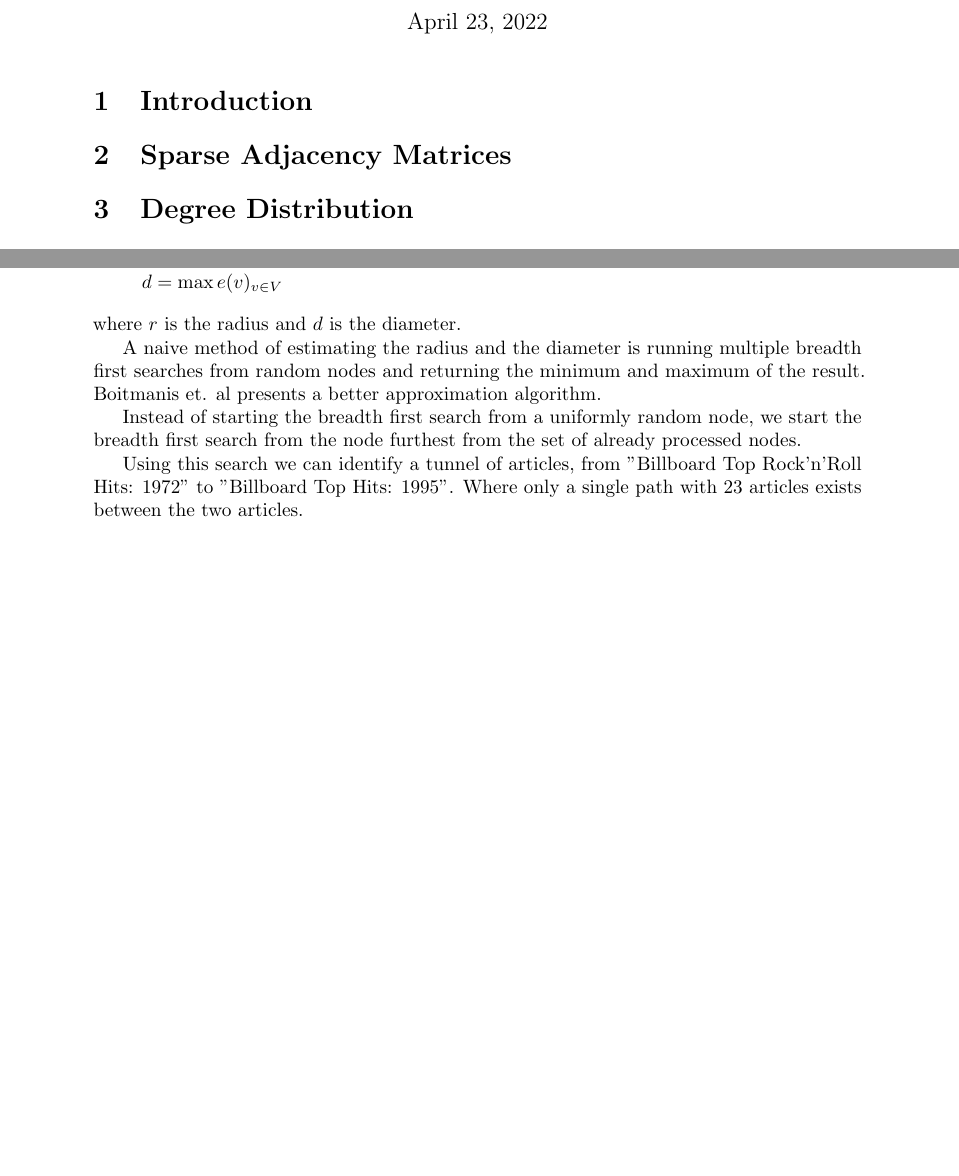
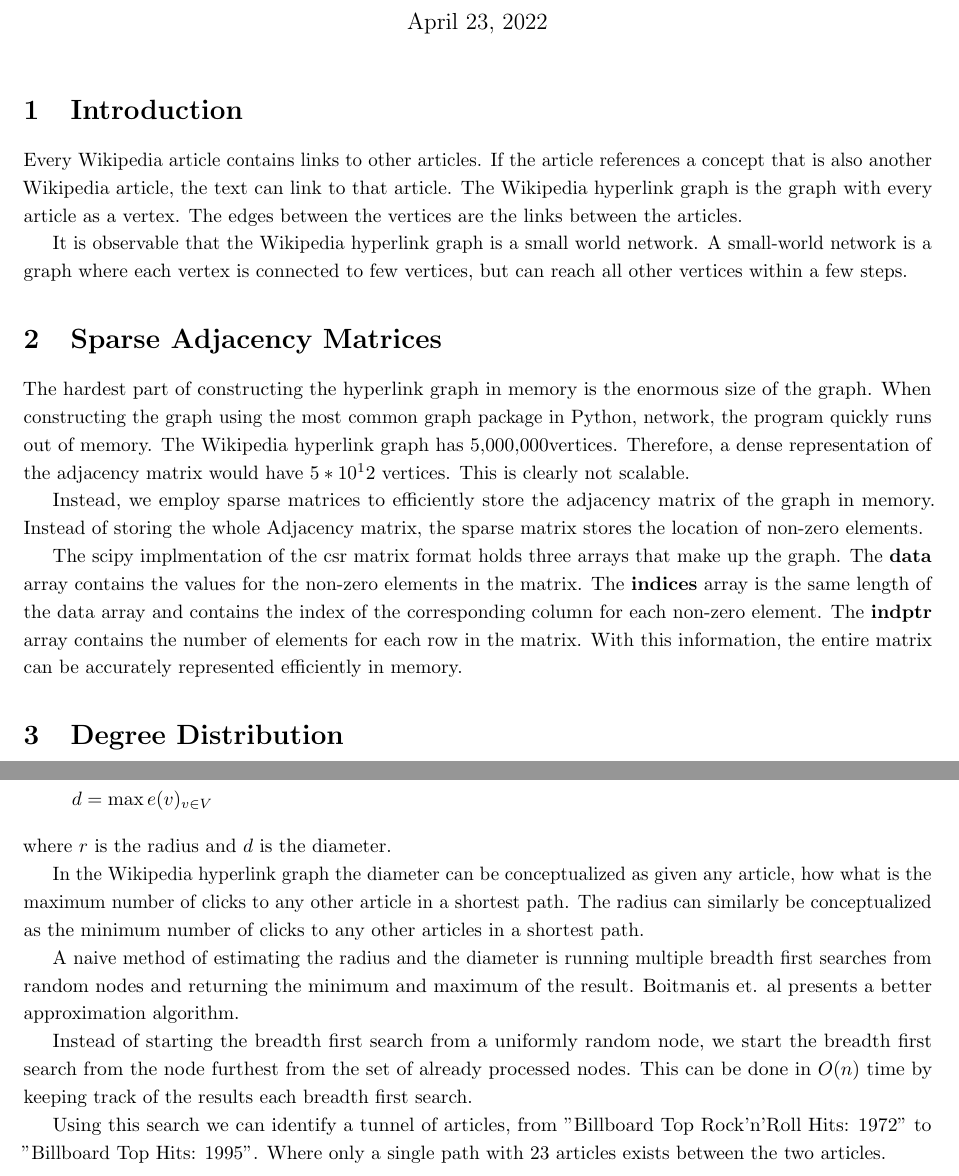
Before and after one commit to gusberinger/WikiNetworks, a LaTeX document (report.tex): two parts of pages 1 and 3 of 4, joined at a grey line, cut so that both start at the same text, the shorter picture padded with empty space. Compiled offline with pdfLaTeX.

Commit message:
wrote intro and csr section

```diff
--- a/report.tex
+++ b/report.tex
@@ -7,6 +7,7 @@
 \usepackage[shortlabels]{enumitem}
 \usepackage{listings}
 \usepackage{xcolor}
+\usepackage{fullpage}
 
 \definecolor{codegreen}{rgb}{0,0.6,0}
 \definecolor{codegray}{rgb}{0.5,0.5,0.5}
@@ -32,6 +33,8 @@
 }
 \lstset{style=mystyle}
 
+\linespread{1.2}
+
 \author{Gus Beringer}
 \title{Capstone Project}
 
@@ -54,11 +57,25 @@
 
 \section{Introduction}
 
+Every Wikipedia article contains links to other articles. If the article references a concept that is also another Wikipedia article, the text can link to that article.
+The Wikipedia hyperlink graph is the graph with every article as a vertex. The edges between the vertices are the links between the articles.
+
+It is observable that the Wikipedia hyperlink graph is a small world network.
+A small-world network is a graph where each vertex is connected to few vertices, but can reach all other vertices within a few steps.
+
 \section{Sparse Adjacency Matrices}
 
-\section{Degree Distribution}
+The hardest part of constructing the hyperlink graph in memory is the enormous size of the graph. When constructing the graph using the most common graph package in Python, network, the program quickly runs out of memory. The Wikipedia hyperlink graph has 5,000,000%TODO
+vertices. Therefore, a dense representation of the adjacency matrix would have $5 * 10^12$ vertices. This is clearly not scalable.
+
+Instead, we employ sparse matrices to efficiently store the adjacency matrix of the graph in memory. Instead of storing the whole Adjacency matrix, the sparse matrix stores the location of non-zero elements.
+
+The scipy implmentation of the csr matrix format holds three arrays that make up the graph. The \textbf{data} array contains the values for the non-zero elements in the matrix. The \textbf{indices} array is the same length of the data array and contains the index of the corresponding column for each non-zero element. The \textbf{indptr} array contains the number of elements for each row in the matrix. With this information, the entire matrix can be accurately represented efficiently in memory.
 
 
+
+
+\section{Degree Distribution}
 
 \section{Degree Centrality}
 
@@ -155,11 +173,13 @@ Mathematically,
 \end{align*}
 where $r$ is the radius and $d$ is the diameter.
 
+In the Wikipedia hyperlink graph the diameter can be conceptualized as given any article, how what is the maximum number of clicks to any other article in a shortest path. The radius can similarly be conceptualized as the minimum number of clicks to any other articles in a shortest path.
+
 
 A naive method of estimating the radius and the diameter is running multiple breadth first searches from random nodes and returning the minimum and maximum of the result. Boitmanis et. al presents a better approximation algorithm.
 
 % https://sci-hub.se/https://dl.acm.org/doi/10.1007/11764298_9
-Instead of starting the breadth first search from a uniformly random node, we start the breadth first search from the node furthest from the set of already processed nodes.
+Instead of starting the breadth first search from a uniformly random node, we start the breadth first search from the node furthest from the set of already processed nodes. This can be done in $O(n)$ time by keeping track of the results each breadth first search.
 
 Using this search we can identify a tunnel of articles, from "Billboard Top Rock'n'Roll Hits: 1972" to "Billboard Top Hits: 1995". Where only a single path with 23 articles exists between the two articles.
 
```
Also changed, not shown: report.tex (7 more changed lines).
